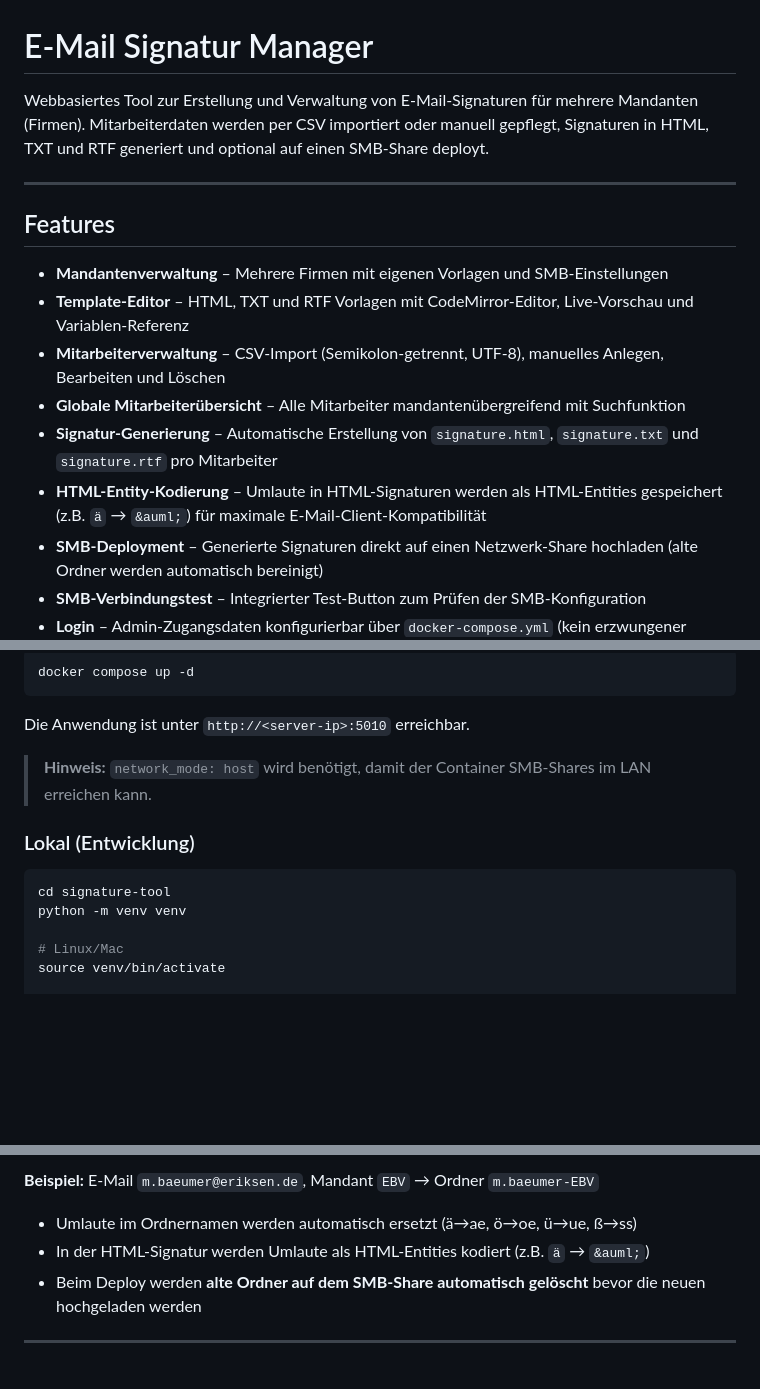
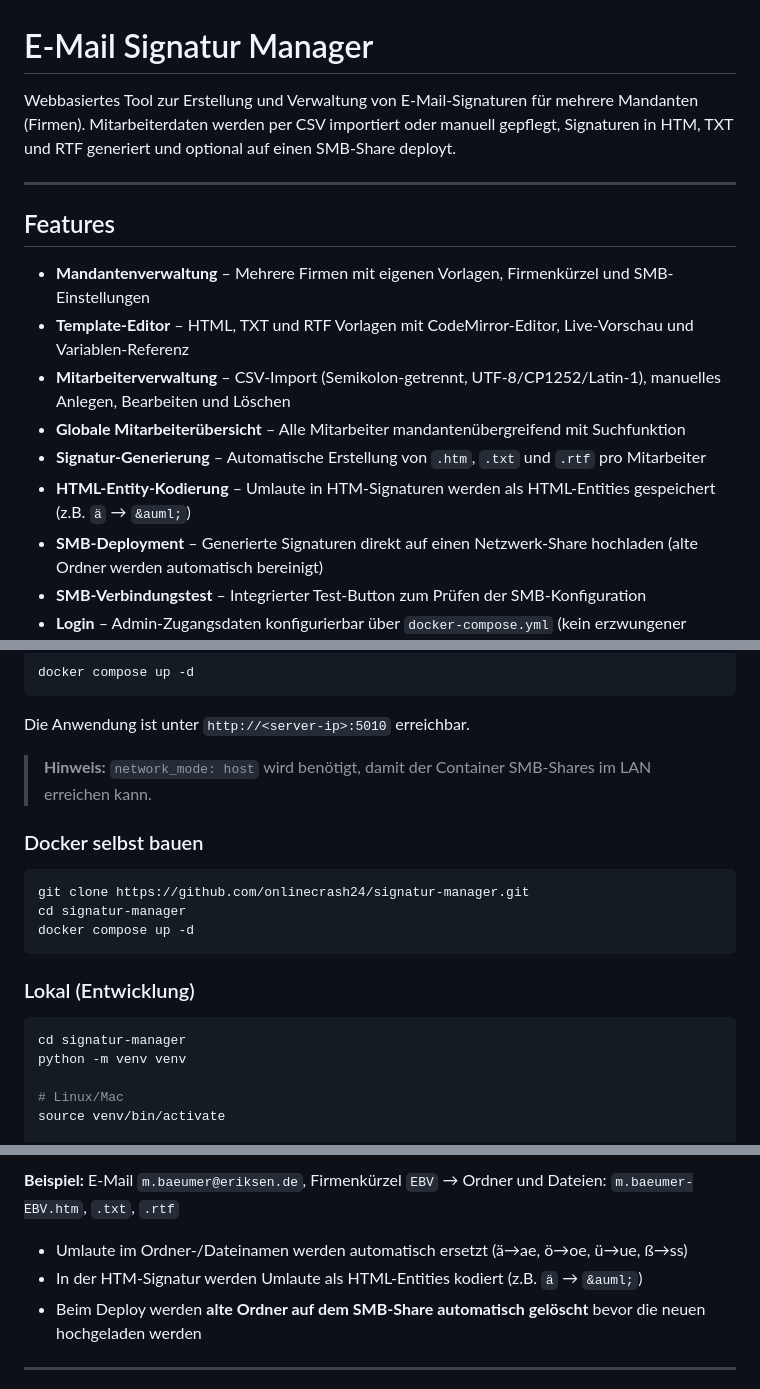
Before and after one commit to onlinecrash24/eMail-Signature-Manager, a Markdown page: README.md, 3 parts joined by grey strips. Drawn GitHub-style; blank space fills up the shorter version.

````diff
--- a/README.md
+++ b/README.md
@@ -1,17 +1,17 @@
 # E-Mail Signatur Manager
 
-Webbasiertes Tool zur Erstellung und Verwaltung von E-Mail-Signaturen für mehrere Mandanten (Firmen). Mitarbeiterdaten werden per CSV importiert oder manuell gepflegt, Signaturen in HTML, TXT und RTF generiert und optional auf einen SMB-Share deployt.
+Webbasiertes Tool zur Erstellung und Verwaltung von E-Mail-Signaturen für mehrere Mandanten (Firmen). Mitarbeiterdaten werden per CSV importiert oder manuell gepflegt, Signaturen in HTM, TXT und RTF generiert und optional auf einen SMB-Share deployt.
 
 ---
 
 ## Features
 
-- **Mandantenverwaltung** – Mehrere Firmen mit eigenen Vorlagen und SMB-Einstellungen
+- **Mandantenverwaltung** – Mehrere Firmen mit eigenen Vorlagen, Firmenkürzel und SMB-Einstellungen
 - **Template-Editor** – HTML, TXT und RTF Vorlagen mit CodeMirror-Editor, Live-Vorschau und Variablen-Referenz
-- **Mitarbeiterverwaltung** – CSV-Import (Semikolon-getrennt, UTF-8), manuelles Anlegen, Bearbeiten und Löschen
+- **Mitarbeiterverwaltung** – CSV-Import (Semikolon-getrennt, UTF-8/CP1252/Latin-1), manuelles Anlegen, Bearbeiten und Löschen
 - **Globale Mitarbeiterübersicht** – Alle Mitarbeiter mandantenübergreifend mit Suchfunktion
-- **Signatur-Generierung** – Automatische Erstellung von `signature.html`, `signature.txt` und `signature.rtf` pro Mitarbeiter
-- **HTML-Entity-Kodierung** – Umlaute in HTML-Signaturen werden als HTML-Entities gespeichert (z.B. `ä` → `&auml;`) für maximale E-Mail-Client-Kompatibilität
+- **Signatur-Generierung** – Automatische Erstellung von `.htm`, `.txt` und `.rtf` pro Mitarbeiter
+- **HTML-Entity-Kodierung** – Umlaute in HTM-Signaturen werden als HTML-Entities gespeichert (z.B. `ä` → `&auml;`)
 - **SMB-Deployment** – Generierte Signaturen direkt auf einen Netzwerk-Share hochladen (alte Ordner werden automatisch bereinigt)
 - **SMB-Verbindungstest** – Integrierter Test-Button zum Prüfen der SMB-Konfiguration
 - **Login** – Admin-Zugangsdaten konfigurierbar über `docker-compose.yml` (kein erzwungener Passwortwechsel)
@@ -122,10 +56,18 @@ Die Anwendung ist unter `http://<server-ip>:5010` erreichbar.
 
 > **Hinweis:** `network_mode: host` wird benötigt, damit der Container SMB-Shares im LAN erreichen kann.
 
+### Docker selbst bauen
+
+```bash
+git clone https://github.com/onlinecrash24/signatur-manager.git
+cd signatur-manager
+docker compose up -d
+```
+
 ### Lokal (Entwicklung)
 
 ```bash
-cd signature-tool
+cd signatur-manager
 python -m venv venv
 
 # Linux/Mac
@@ -227,9 +204,9 @@ Generierte Signaturen werden pro Mitarbeiter in einem Ordner abgelegt. Der Ordne
 ```
 
-**Beispiel:** E-Mail `m.baeumer@eriksen.de`, Mandant `EBV` → Ordner `m.baeumer-EBV`
+**Beispiel:** E-Mail `m.baeumer@eriksen.de`, Firmenkürzel `EBV` → Ordner und Dateien: `m.baeumer-EBV.htm`, `.txt`, `.rtf`
 
-- Umlaute im Ordnernamen werden automatisch ersetzt (ä→ae, ö→oe, ü→ue, ß→ss)
-- In der HTML-Signatur werden Umlaute als HTML-Entities kodiert (z.B. `ä` → `&auml;`)
+- Umlaute im Ordner-/Dateinamen werden automatisch ersetzt (ä→ae, ö→oe, ü→ue, ß→ss)
+- In der HTM-Signatur werden Umlaute als HTML-Entities kodiert (z.B. `ä` → `&auml;`)
 - Beim Deploy werden **alte Ordner auf dem SMB-Share automatisch gelöscht** bevor die neuen hochgeladen werden
 
 ---
````
Also changed, not shown: other parts of README.md (+55 -90 lines).
